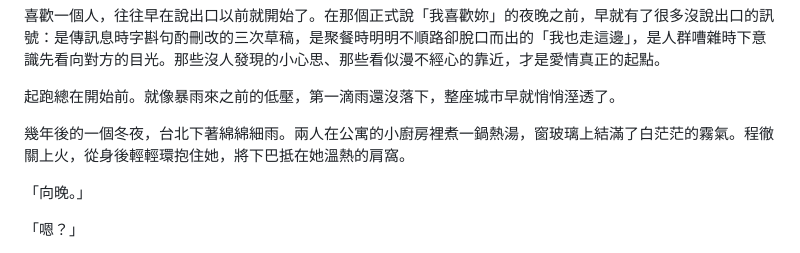
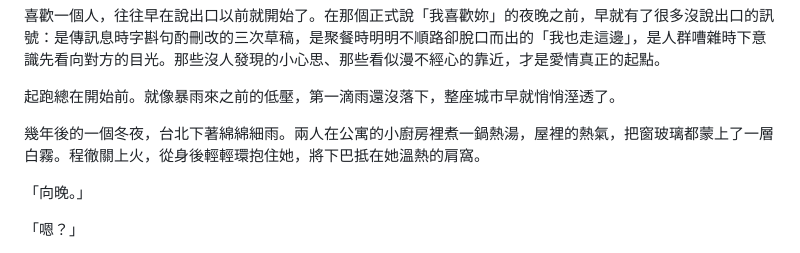
Before and after one commit to yazelin/larch-start-line, a Markdown page: canon/原文.md, the part around the change. Rendered like a GitHub page.

```diff
--- a/canon/原文.md
+++ b/canon/原文.md
@@ -46,7 +46,7 @@
 
 起跑總在開始前。就像暴雨來之前的低壓，第一滴雨還沒落下，整座城市早就悄悄溼透了。
 
-幾年後的一個冬夜，台北下著綿綿細雨。兩人在公寓的小廚房裡煮一鍋熱湯，窗玻璃上結滿了白茫茫的霧氣。程徹關上火，從身後輕輕環抱住她，將下巴抵在她溫熱的肩窩。
+幾年後的一個冬夜，台北下著綿綿細雨。兩人在公寓的小廚房裡煮一鍋熱湯，屋裡的熱氣，把窗玻璃都蒙上了一層白霧。程徹關上火，從身後輕輕環抱住她，將下巴抵在她溫熱的肩窩。
 
 「向晚。」
 
```
Also changed, not shown: canon/新寫.md (+1 -1 lines).
